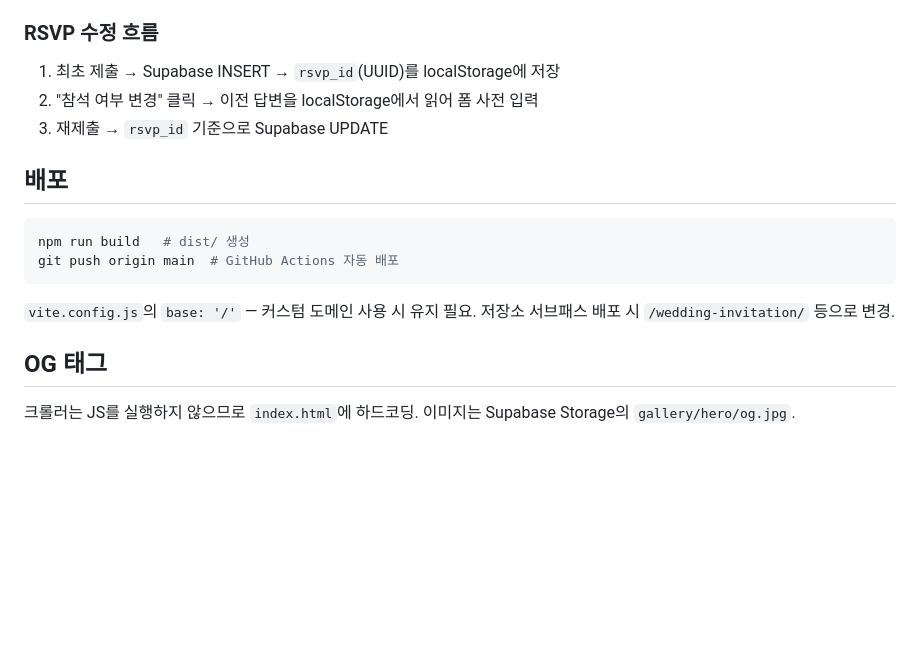
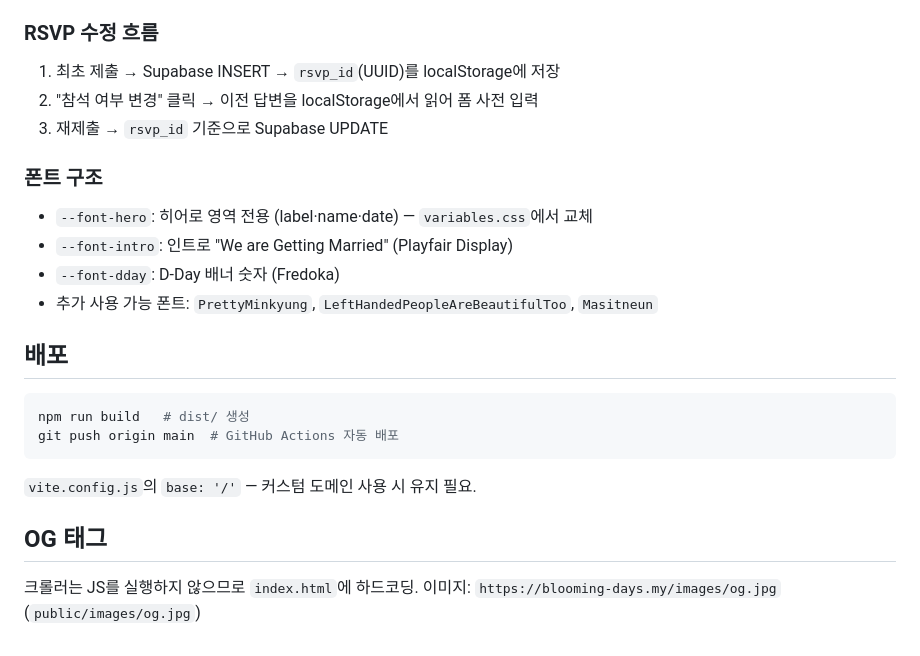
Before and after one commit to dev-hyemin/wedding-invitation, a Markdown page: CLAUDE.md, the part around one of its changes. Rendered like a GitHub page; blank space fills up the shorter version.

````diff
--- a/CLAUDE.md
+++ b/CLAUDE.md
@@ -104,6 +114,12 @@ Supabase 연동 (구체적 스키마는 guestbook.js 참고)
 2. "참석 여부 변경" 클릭 → 이전 답변을 localStorage에서 읽어 폼 사전 입력
 3. 재제출 → `rsvp_id` 기준으로 Supabase UPDATE
 
+### 폰트 구조
+- `--font-hero`: 히어로 영역 전용 (label·name·date) — `variables.css`에서 교체
+- `--font-intro`: 인트로 "We are Getting Married" (Playfair Display)
+- `--font-dday`: D-Day 배너 숫자 (Fredoka)
+- 추가 사용 가능 폰트: `PrettyMinkyung`, `LeftHandedPeopleAreBeautifulToo`, `Masitneun`
+
 ## 배포
 
 ```bash
@@ -112,9 +128,8 @@ git push origin main  # GitHub Actions 자동 배포
 ```
 
 `vite.config.js`의 `base: '/'` — 커스텀 도메인 사용 시 유지 필요.
-저장소 서브패스 배포 시 `/wedding-invitation/` 등으로 변경.
 
 ## OG 태그
 
 크롤러는 JS를 실행하지 않으므로 `index.html`에 하드코딩.
-이미지는 Supabase Storage의 `gallery/hero/og.jpg`.
+이미지: `https://blooming-days.my/images/og.jpg` (`public/images/og.jpg`)
````
Also changed, not shown: other parts of CLAUDE.md (+20 -10 lines).
